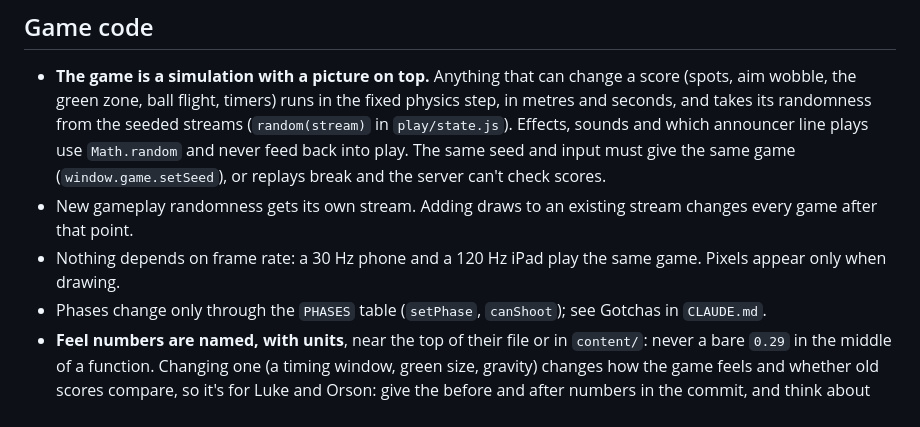
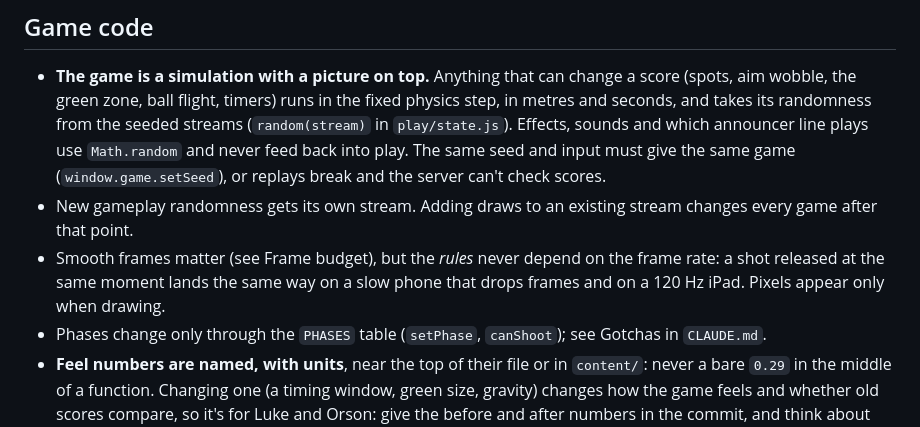
Before and after one commit to orsonbrooker/orsonbrooker.github.io, a Markdown page: docs/coding-standards.md, the part around the change. Drawn GitHub-style.

Commit message:
Coding standards: say plainly that smooth frames matter; only the rules mustn't depend on frame rate
Co-Authored-By: Claude Opus 5.5 <noreply@anthropic.com>

```diff
--- a/docs/coding-standards.md
+++ b/docs/coding-standards.md
@@ -30,8 +30,9 @@ belongs in `npm run check` instead, not here. The hard rules are in `CLAUDE.md`:
   the same game (`window.game.setSeed`), or replays break and the server can't check scores.
 - New gameplay randomness gets its own stream. Adding draws to an existing stream changes every game
   after that point.
-- Nothing depends on frame rate: a 30 Hz phone and a 120 Hz iPad play the same game. Pixels appear only
-  when drawing.
+- Smooth frames matter (see Frame budget), but the *rules* never depend on the frame rate: a shot
+  released at the same moment lands the same way on a slow phone that drops frames and on a 120 Hz iPad.
+  Pixels appear only when drawing.
 - Phases change only through the `PHASES` table (`setPhase`, `canShoot`); see Gotchas in `CLAUDE.md`.
 - **Feel numbers are named, with units**, near the top of their file or in `content/`: never a bare
   `0.29` in the middle of a function. Changing one (a timing window, green size, gravity) changes how
```
